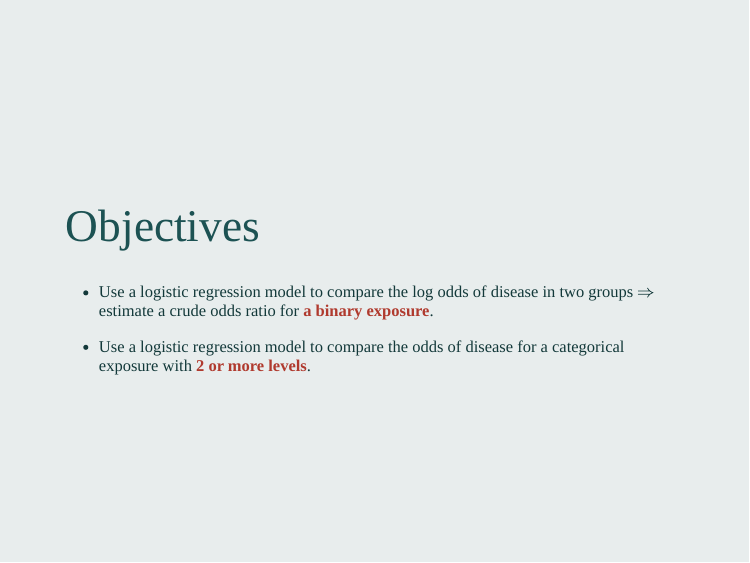
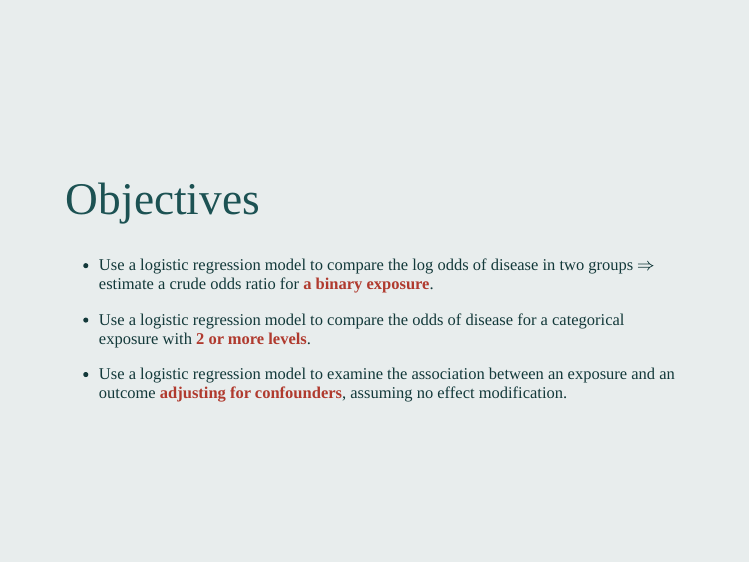
Before and after one commit to winterwang/logistic-reg-CSS, an R Markdown document (index.Rmd): page 2 of 37. The pictures show the slides in the output file index.html that the author committed with the source; the slides are laid out offline by our stand-in for remark.js, each with all of its steps uncovered, in fonts that may differ from those the slides ask for, and without slide numbers, shadows or browser add-ons.

Commit message:
updated objectives

```diff
--- a/index.Rmd
+++ b/index.Rmd
@@ -41,7 +41,7 @@ class: middle
 
 - Use a logistic regression model to compare the odds of disease for a categorical exposure with **2 or more levels**.
 
-
+- Use a logistic regression model to examine the association between an exposure and an outcome **adjusting for confounders**, assuming no effect modification.
 
 ---
 class:middle
```
Also changed, not shown: index.html.
